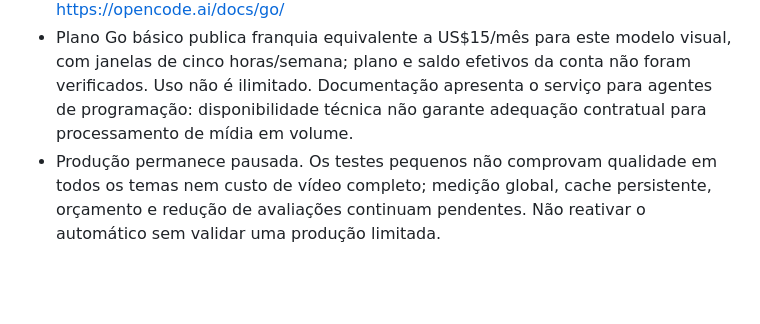
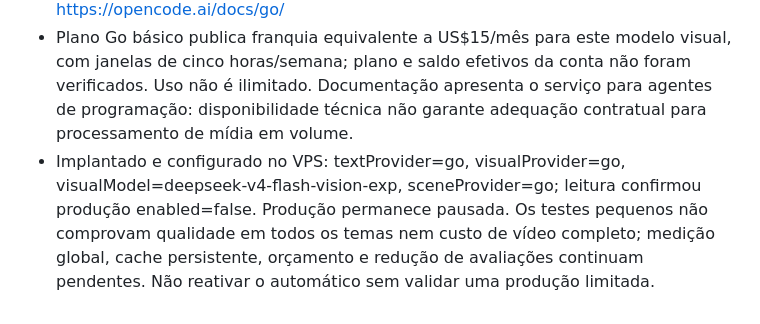
Before and after one commit to Dja-Cripto/atlas-server, a Markdown page: ULTIMO_PASSO.md, the part around the change. Drawn GitHub-style; blank space fills up the shorter version.

Commit message:
docs: confirm OpenCode provider settings and paused production

```diff
--- a/ULTIMO_PASSO.md
+++ b/ULTIMO_PASSO.md
@@ -74,4 +74,4 @@ Atualizado em 04/10/2026 (America/Bahia).
 - Revisão visual usa OpenCode Chat multimodal quando visualProvider=go, modelo deepseek-v4-flash-vision-exp. Usuário autorizou explicitamente envio dos quadros/imagens. Falha do Go não dispara fallback Gemini: pré-pesquisa retorna inconclusivo e produção preserva a falha de revisão.
 - 14 testes de adapter/revisão visual e quatro de pré-pesquisa passaram; sintaxe conferida. Dois testes reais com capa existente: 695 entrada/302 saída e 744 entrada/555 saída; imagem descrita corretamente e rejeitada como evidência documental por ser ilustração. Custos teóricos off-peak US$0,00028545 e US$0,00044460; não são confirmação de faturamento. Tarifas pico dobram. Fonte: https://opencode.ai/docs/go/
 - Plano Go básico publica franquia equivalente a US$15/mês para este modelo visual, com janelas de cinco horas/semana; plano e saldo efetivos da conta não foram verificados. Uso não é ilimitado. Documentação apresenta o serviço para agentes de programação: disponibilidade técnica não garante adequação contratual para processamento de mídia em volume.
-- Produção permanece pausada. Os testes pequenos não comprovam qualidade em todos os temas nem custo de vídeo completo; medição global, cache persistente, orçamento e redução de avaliações continuam pendentes. Não reativar o automático sem validar uma produção limitada.
+- Implantado e configurado no VPS: textProvider=go, visualProvider=go, visualModel=deepseek-v4-flash-vision-exp, sceneProvider=go; leitura confirmou produção enabled=false. Produção permanece pausada. Os testes pequenos não comprovam qualidade em todos os temas nem custo de vídeo completo; medição global, cache persistente, orçamento e redução de avaliações continuam pendentes. Não reativar o automático sem validar uma produção limitada.
```
